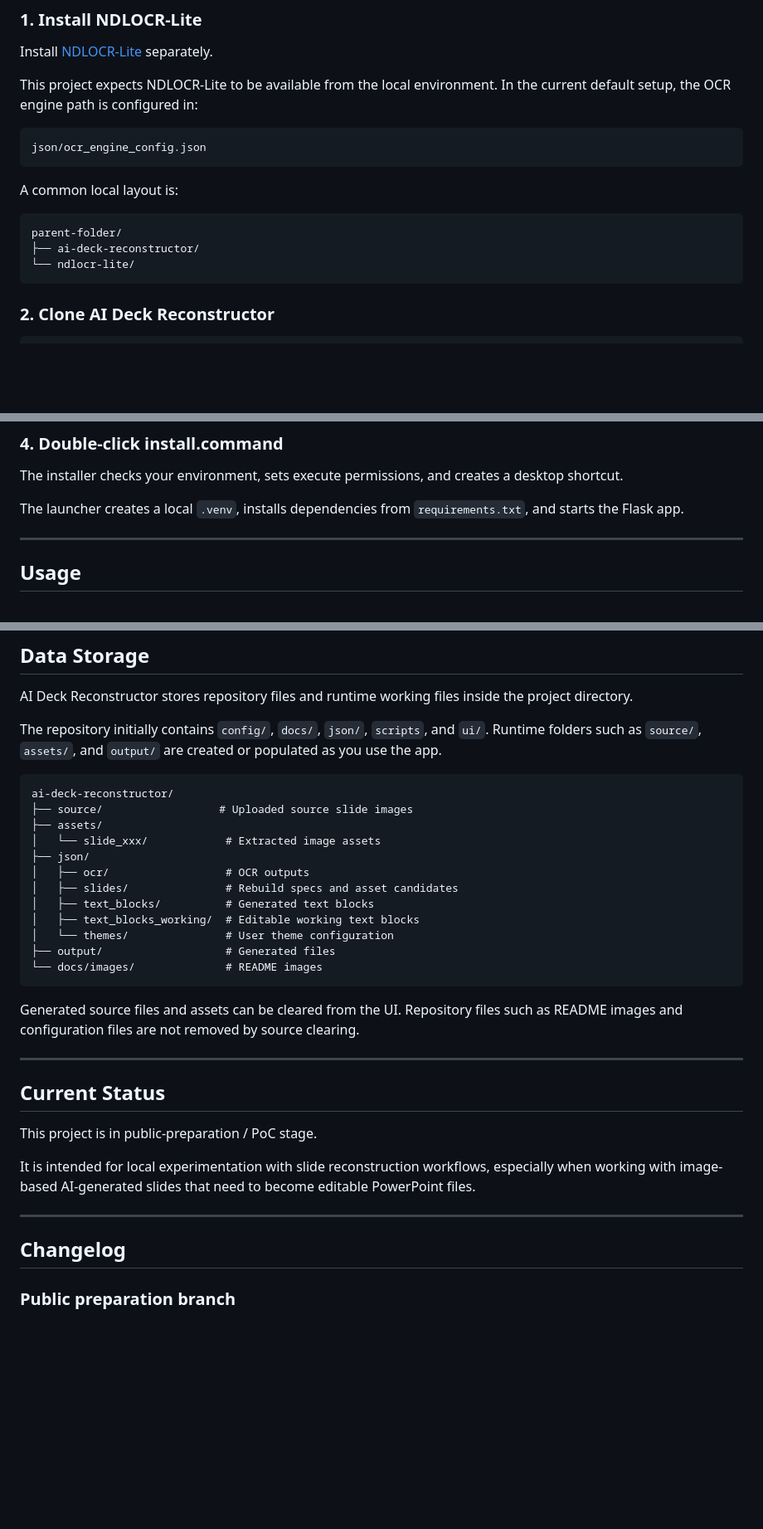
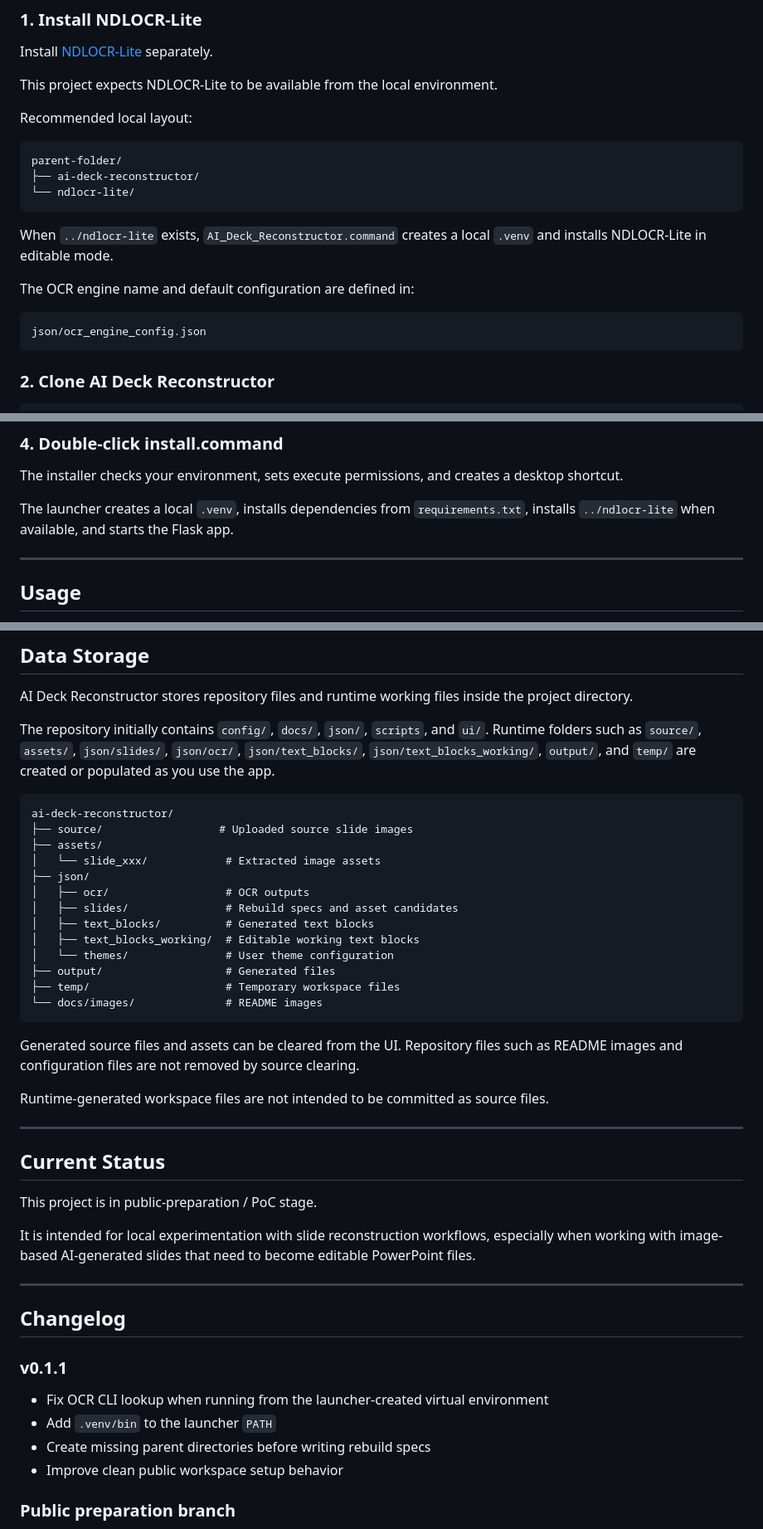
Before and after one commit to StateToolsLab/ai-deck-reconstructor, a Markdown page: README.md, 3 parts joined by grey strips. Shown at 83% size. Rendered like a GitHub page; blank space fills up the shorter version.

Commit message:
Document v0.1.1 setup notes

````diff
--- a/README.md
+++ b/README.md
@@ -106,18 +106,21 @@ The goal is reconstruction into a deck that can be edited, corrected, and reused
 Install [NDLOCR-Lite](https://github.com/ndl-lab/ndlocr-lite) separately.
 
 This project expects NDLOCR-Lite to be available from the local environment.
-In the current default setup, the OCR engine path is configured in:
 
-```text
-json/ocr_engine_config.json
-```
-
-A common local layout is:
+Recommended local layout:
 
 ```text
 parent-folder/
 ├── ai-deck-reconstructor/
 └── ndlocr-lite/
+```
+
+When `../ndlocr-lite` exists, `AI_Deck_Reconstructor.command` creates a local `.venv` and installs NDLOCR-Lite in editable mode.
+
+The OCR engine name and default configuration are defined in:
+
+```text
+json/ocr_engine_config.json
 ```
 
 ### 2. Clone AI Deck Reconstructor
@@ -137,7 +140,7 @@ chmod +x install.command
 
 The installer checks your environment, sets execute permissions, and creates a desktop shortcut.
 
-The launcher creates a local `.venv`, installs dependencies from `requirements.txt`, and starts the Flask app.
+The launcher creates a local `.venv`, installs dependencies from `requirements.txt`, installs `../ndlocr-lite` when available, and starts the Flask app.
 
 ---
 
@@ -171,7 +174,7 @@ To stop the server, press `Ctrl+C` in the terminal window opened by the launcher
 
 AI Deck Reconstructor stores repository files and runtime working files inside the project directory.
 
-The repository initially contains `config/`, `docs/`, `json/`, `scripts`, and `ui/`. Runtime folders such as `source/`, `assets/`, and `output/` are created or populated as you use the app.
+The repository initially contains `config/`, `docs/`, `json/`, `scripts`, and `ui/`. Runtime folders such as `source/`, `assets/`, `json/slides/`, `json/ocr/`, `json/text_blocks/`, `json/text_blocks_working/`, `output/`, and `temp/` are created or populated as you use the app.
 
 ```text
 ai-deck-reconstructor/
@@ -185,11 +188,14 @@ ai-deck-reconstructor/
 │   ├── text_blocks_working/  # Editable working text blocks
 │   └── themes/               # User theme configuration
 ├── output/                   # Generated files
+├── temp/                     # Temporary workspace files
 └── docs/images/              # README images
 ```
 
 Generated source files and assets can be cleared from the UI.
 Repository files such as README images and configuration files are not removed by source clearing.
+
+Runtime-generated workspace files are not intended to be committed as source files.
 
 ---
 
@@ -202,6 +208,12 @@ It is intended for local experimentation with slide reconstruction workflows, es
 ---
 
 ## Changelog
+
+### v0.1.1
+- Fix OCR CLI lookup when running from the launcher-created virtual environment
+- Add `.venv/bin` to the launcher `PATH`
+- Create missing parent directories before writing rebuild specs
+- Improve clean public workspace setup behavior
 
 ### Public preparation branch
 - Add launcher files: `install.command`, `install.sh`, and `AI_Deck_Reconstructor.command`
````
Also changed, not shown: other parts of README.md (+20 -8 lines).
